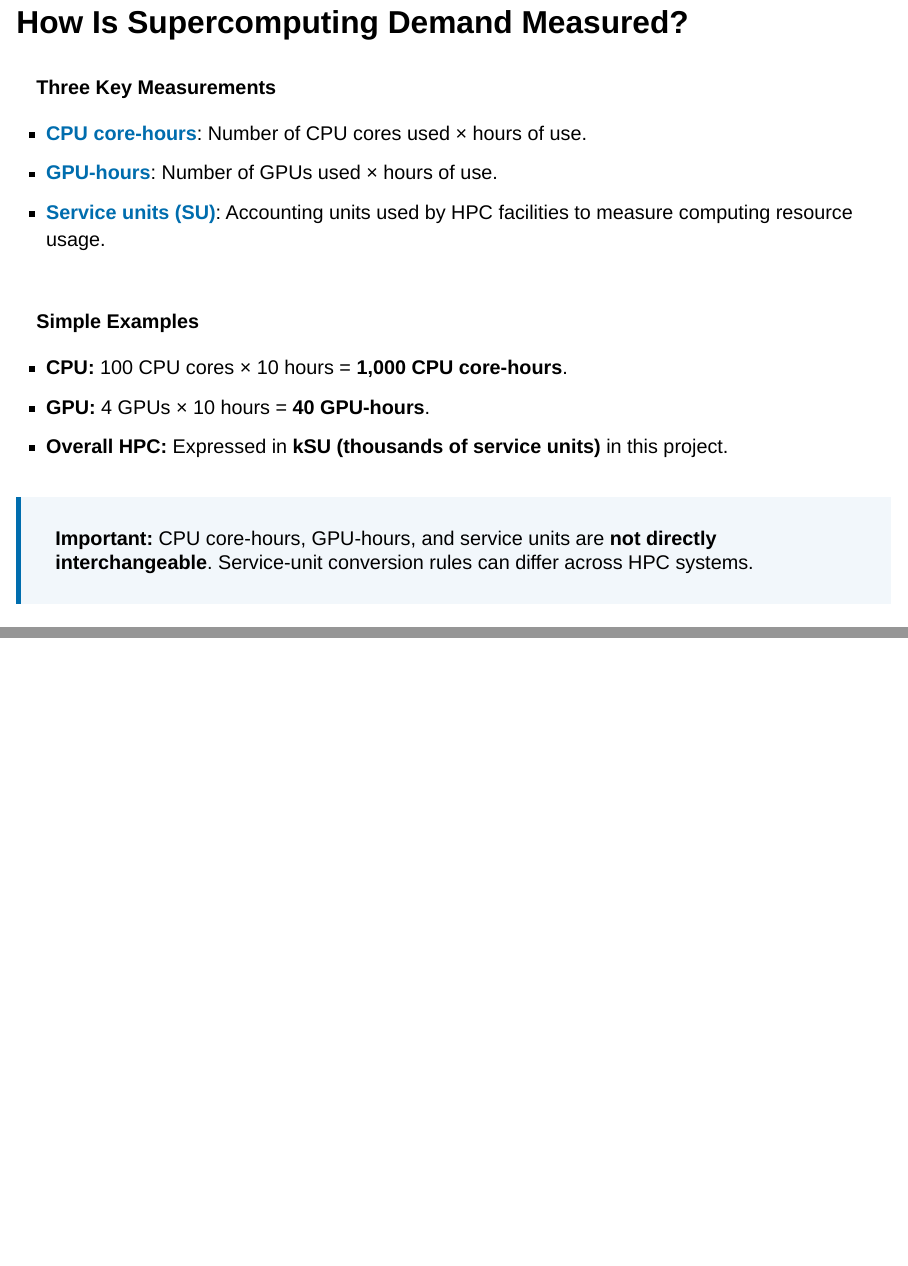
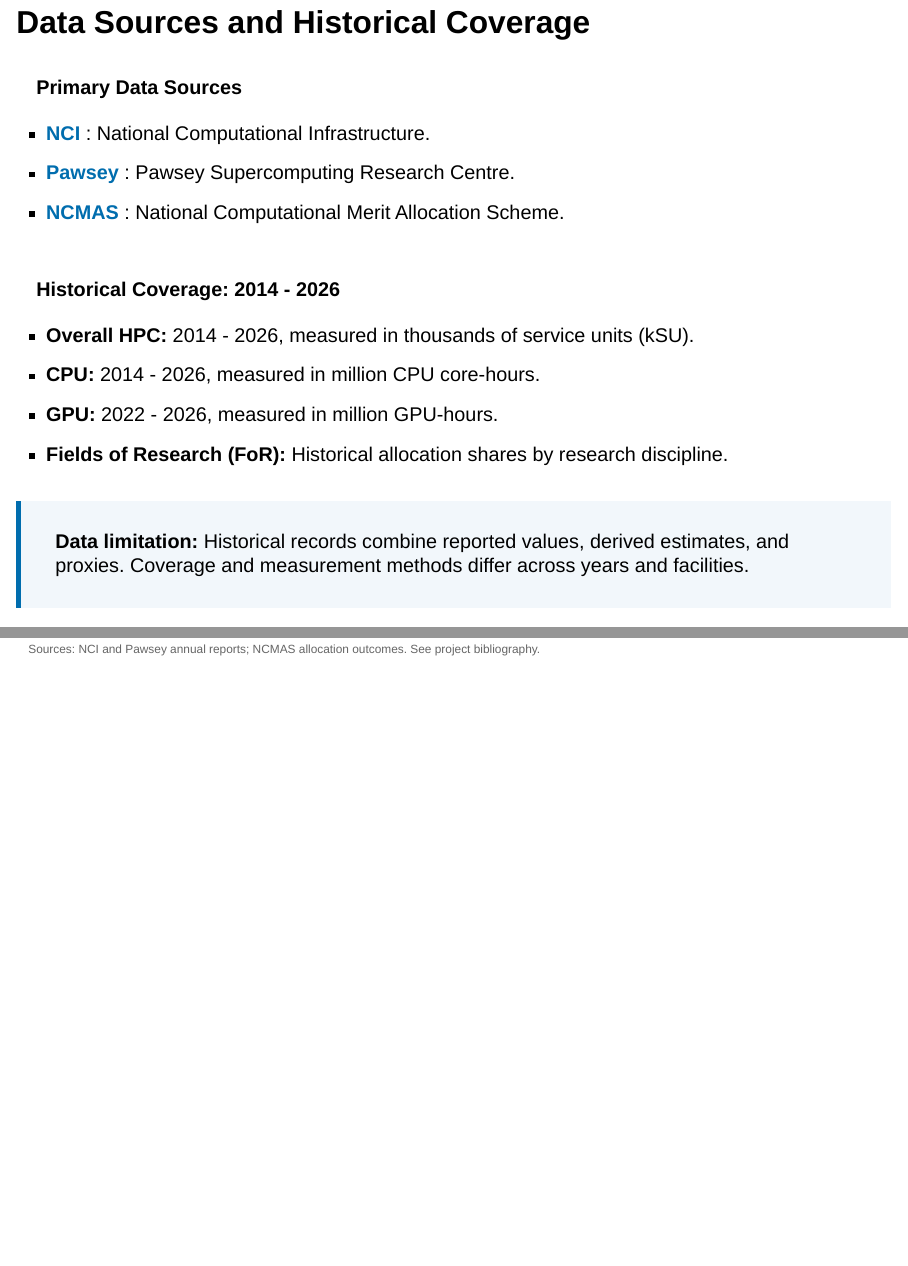
Before and after one commit to yusufkurniar/aas-supercomputing-demand-forecasting, a Quarto document (presentation/template.qmd): pages 6 and 7 of 7 before the commit and pages 8 and 9 of 9 after it, joined at a grey line. Rendered offline with R 4.5, knitr and Pandoc in place of Quarto, with nearby package versions; drawn as Slidy slides in place of the format the file asks for.

Commit message:
Add data sources and historical coverage slide
- Introduce NCI, Pawsey, and NCMAS as primary data sources.
- Summarise historical coverage for overall HPC, CPU, and GPU resources.
- Include Fields of Research allocation data.
- Highlight limitations in historical reporting and measurement consistency.
- Maintain consistent Monash presentation styling.

```diff
--- a/presentation/template.qmd
+++ b/presentation/template.qmd
@@ -105,3 +105,41 @@
 :::
 
 :::
+
+
+## Data Sources and Historical Coverage
+
+::: {style="margin-top: 35px;"}
+
+**Primary Data Sources**
+
+- [**NCI**]{style="color: #006DAE;"} : National Computational Infrastructure.
+- [**Pawsey**]{style="color: #006DAE;"} : Pawsey Supercomputing Research Centre.
+- [**NCMAS**]{style="color: #006DAE;"} : National Computational Merit Allocation Scheme.
+
+<div style="height: 25px;"></div>
+
+**Historical Coverage: 2014 - 2026**
+
+- **Overall HPC:** 2014 - 2026, measured in thousands of service units (kSU).
+- **CPU:** 2014 - 2026, measured in million CPU core-hours.
+- **GPU:** 2022 - 2026, measured in million GPU-hours.
+- **Fields of Research (FoR):** Historical allocation shares by research discipline.
+
+<div style="height: 25px;"></div>
+
+::: {style="padding: 12px 18px; border-left: 5px solid #006DAE; background-color: #F2F7FB;"}
+
+**Data limitation:** Historical records combine reported values, derived estimates, and proxies. Coverage and measurement methods differ across years and facilities.
+
+:::
+
+<div style="height: 15px;"></div>
+
+::: {style="font-size: 0.60em; color: #666;"}
+
+Sources: NCI and Pawsey annual reports; NCMAS allocation outcomes. See project bibliography.
+
+:::
+
+:::
```
Also changed, not shown: assets/progress/Internship Progress.xlsx, presentation/template.html.
